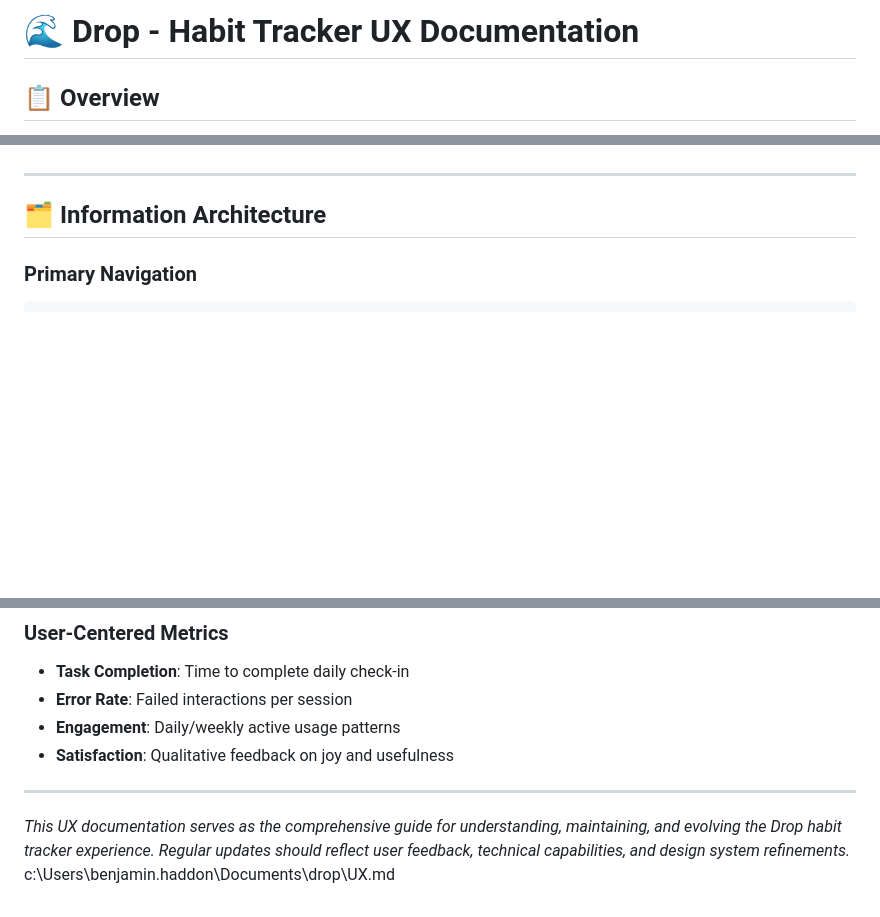
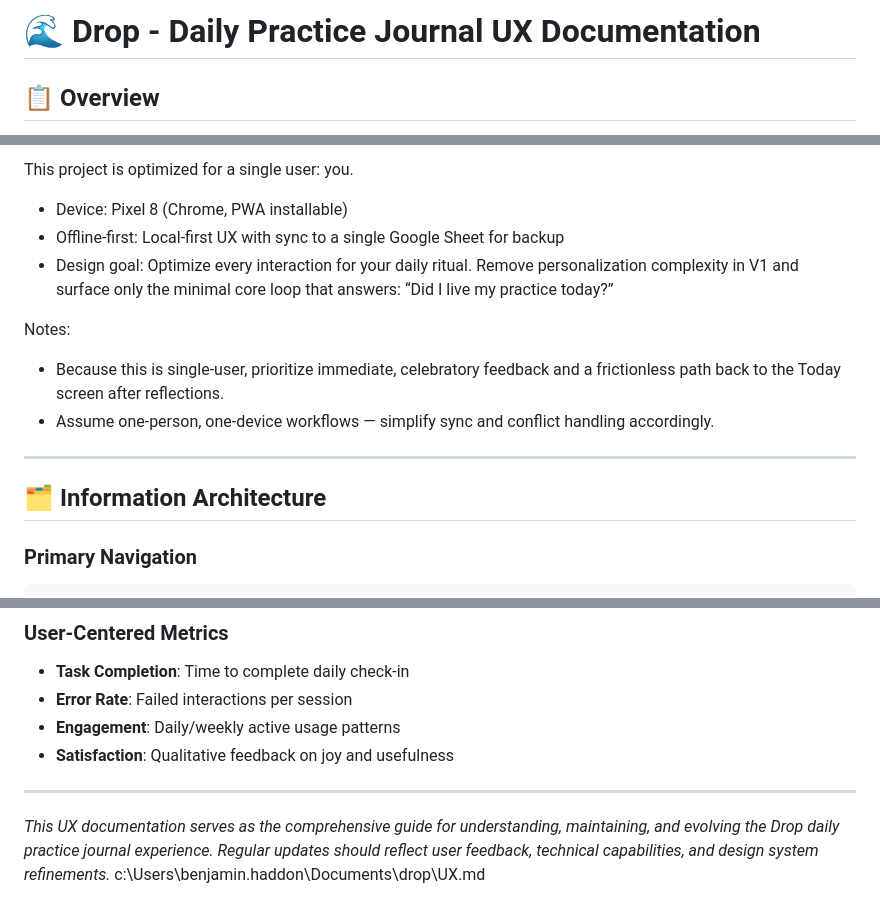
Before and after one commit to BenWassa/drop, a Markdown page: UX.md, 3 parts joined by grey strips. Rendered like a GitHub page; blank space fills up the shorter version.

```diff
--- a/UX.md
+++ b/UX.md
@@ -1,4 +1,4 @@
-# 🌊 Drop - Habit Tracker UX Documentation
+# 🌊 Drop - Daily Practice Journal UX Documentation
 
 ## 📋 Overview
 
@@ -35,3 +96,12 @@
+This project is optimized for a single user: you.
+
+- Device: Pixel 8 (Chrome, PWA installable)
+- Offline-first: Local-first UX with sync to a single Google Sheet for backup
+- Design goal: Optimize every interaction for your daily ritual. Remove personalization complexity in V1 and surface only the minimal core loop that answers: “Did I live my practice today?”
+
+Notes:
+- Because this is single-user, prioritize immediate, celebratory feedback and a frictionless path back to the Today screen after reflections.
+- Assume one-person, one-device workflows — simplify sync and conflict handling accordingly.
 
 ---
 
@@ -342,5 +412,5 @@ All aspects done → Confetti burst → Ring completes → Success feedback
 
 ---
 
-*This UX documentation serves as the comprehensive guide for understanding, maintaining, and evolving the Drop habit tracker experience. Regular updates should reflect user feedback, technical capabilities, and design system refinements.*</content>
+*This UX documentation serves as the comprehensive guide for understanding, maintaining, and evolving the Drop daily practice journal experience. Regular updates should reflect user feedback, technical capabilities, and design system refinements.*</content>
 <parameter name="filePath">c:\Users\benjamin.haddon\Documents\drop\UX.md
```
Also changed, not shown: other parts of UX.md (+77 -16 lines).
